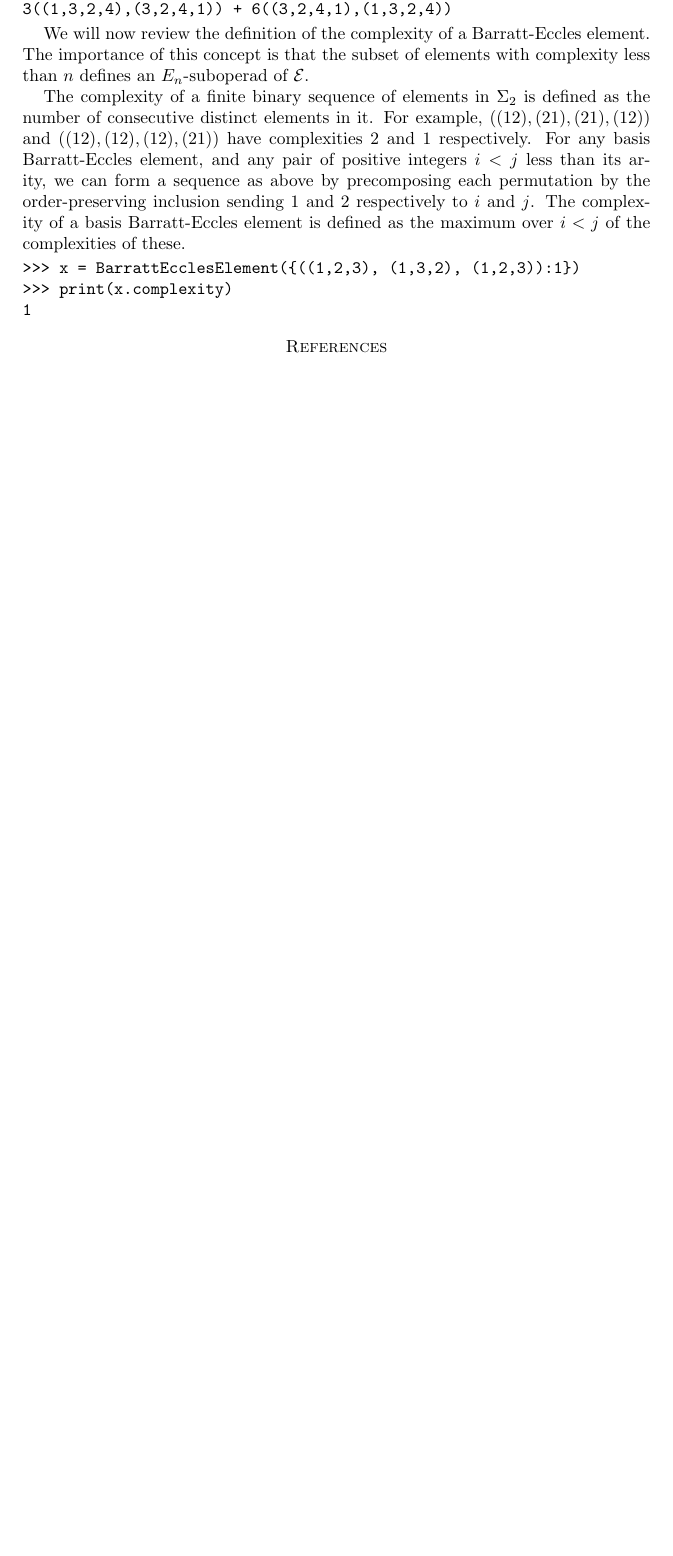
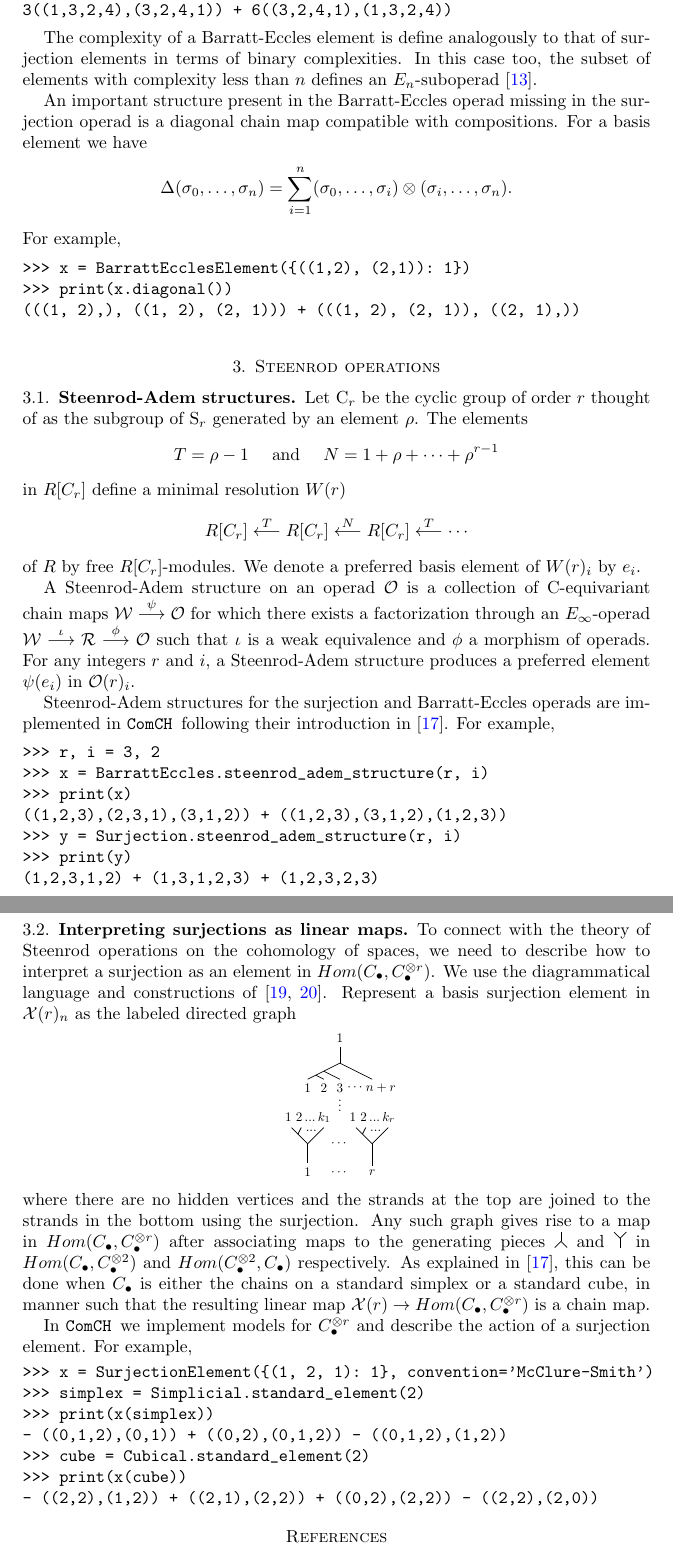
Before and after one commit to ammedmar/comch_paper, a LaTeX paper (main.tex): part of page 5 of 6 before the commit and two parts of pages 5 and 6 of 7 after it, the two joined at a grey line, cut so that both start at the same text, the shorter picture padded with empty space. Compiled offline with pdfLaTeX.

Commit message:
Add: diag to BE, ssec: S-A struct., ssec: surj as linear maps

```diff
--- a/main.tex
+++ b/main.tex
@@ -175,15 +176,105 @@ For example,
 3((1,3,2,4),(3,2,4,1)) + 6((3,2,4,1),(1,3,2,4))
 \end{verbatim}
 
-We will now review the definition of the complexity of a Barratt-Eccles element. The importance of this concept is that the subset of elements with complexity less than $n$ defines an $E_n$-suboperad of $\mathcal E$.
+The complexity of a Barratt-Eccles element is define analogously to that of surjection elements in terms of binary complexities. In this case too, the subset of elements with complexity less than $n$ defines an $E_n$-suboperad \cite{BergerFresse04}.
 
-The complexity of a finite binary sequence of elements in $\Sigma_2$ is defined as the number of consecutive distinct elements in it. For example, $((12),(21),(21),(12))$ and $((12),(12),(12),(21))$ have complexities 2 and 1 respectively. For any basis Barratt-Eccles element, and any pair of positive integers $i < j$ less than its arity, we can form a sequence as above by precomposing each permutation by the order-preserving inclusion sending $1$ and $2$ respectively to $i$ and $j$. The complexity of a basis Barratt-Eccles element is defined as the maximum over $i < j$ of the complexities of these.
+An important structure present in the Barratt-Eccles operad missing in the surjection operad is a diagonal chain map compatible with compositions. For a basis element we have
+\begin{equation*}
+\Delta(\sigma_0, \dots, \sigma_n) = \sum_{i=1}^n (\sigma_0, \dots, \sigma_i) \otimes (\sigma_i, \dots, \sigma_n).
+\end{equation*}
+For example,
+\begin{verbatim}
+>>> x = BarrattEcclesElement({((1,2), (2,1)): 1})
+>>> print(x.diagonal())
+(((1, 2),), ((1, 2), (2, 1))) + (((1, 2), (2, 1)), ((2, 1),))
+\end{verbatim}
+
+\section{Steenrod operations}
+
+\subsection{Steenrod-Adem structures}
+
+Let $\mathrm{C}_r$ be the cyclic group of order $r$ thought of as the subgroup of $\mathrm{S}_r$ generated by an element $\rho$. The elements
+\begin{equation*}
+T = \rho-1 \quad \text{ and } \quad N = 1+\rho+\cdots+\rho^{r-1}
+\end{equation*}
+in $R[C_r]$ define a minimal resolution $W(r)$
+\begin{equation*}
+R[C_r] \stackrel{T}{\longleftarrow} R[C_r] \stackrel{N}{\longleftarrow} R[C_r] \stackrel{T}{\longleftarrow} \cdots
+\end{equation*}
+of $R$ by free $R[C_r]$-modules. We denote
+a preferred basis element of $W(r)_i$ by $e_i$.
+
+A Steenrod-Adem structure on an operad $\mathcal O$ is a collection of $\mathrm C$-equivariant chain maps $\mathcal W \stackrel{\psi}{\longrightarrow} \mathcal O$ for which there exists a factorization through an $E_\infty$-operad $\mathcal W \stackrel{\iota}{\longrightarrow} \mathcal R \stackrel{\phi}{\longrightarrow} \mathcal O$ such that $\iota$ is a weak equivalence and $\phi$ a morphism of operads. For any integers $r$ and $i$, a Steenrod-Adem structure produces a preferred element $\psi(e_i)$ in $\mathcal O(r)_i$.
+
+Steenrod-Adem structures for the surjection and Barratt-Eccles operads are implemented in \comch\, following their introduction in \cite{medina2020chain}. For example,
 
 \begin{verbatim}
->>> x = BarrattEcclesElement({((1,2,3), (1,3,2), (1,2,3)):1})
->>> print(x.complexity)
-1
+>>> r, i = 3, 2
+>>> x = BarrattEccles.steenrod_adem_structure(r, i)
+>>> print(x)
+((1,2,3),(2,3,1),(3,1,2)) + ((1,2,3),(3,1,2),(1,2,3))
+>>> y = Surjection.steenrod_adem_structure(r, i)
+>>> print(y)
+(1,2,3,1,2) + (1,3,1,2,3) + (1,2,3,2,3)
 \end{verbatim}
+
+\subsection{Interpreting surjections as linear maps}
+
+To connect with the theory of Steenrod operations on the cohomology of spaces, we need to describe how to interpret a surjection as an element in $Hom(C_\bullet, C_\bullet^{\otimes r})$. We use the diagrammatical language and constructions of \cite{medina2020prop1, medina2018prop2}. Represent a basis surjection element in $\mathcal X(r)_n$ as the labeled directed graph
+\begin{center}
+	\begin{tikzpicture}[scale=.65]
+	\draw (0,0)--(0,-.6) node[below, scale=.75]{$1$};
+	\draw (0,0)--(.5,.5);
+	\draw (-.3, .3)-- (-.2,.5) node[above, scale=.75]{\quad $1\ 2\, ...\, k_1$};
+	\draw (-.5,.5)--(0,0);
+	\node[scale=.75] at (.11,.4){$...$};
+
+	\node[scale=.75] at (1,0){$\cdots$};
+	\node[scale=.75] at (1,-.9){$\cdots$};
+
+	\draw (2,0)--(2,-.68) node[scale=.75, below]{$r$};
+	\draw (2,0)--(2.5,.5);
+	\draw (1.7, .3)-- (1.8,.5) node[scale=.75, above]{\quad $1\ 2\, ...\, k_r$};
+	\draw (1.5,.5)--(2,0);
+	\node[scale=.75] at (2.11,.4){$...$};
+
+	\draw (1,2.5)--(1,3) node[scale=.75, above]{$1$};
+	\draw (1,2.5)--(0,2) node[scale=.75, below]{$1$};
+	\draw (.25,2.125)--(.5,2) node[scale=.75, below]{$2$};
+	\draw (.5,2.25)--(1,2) node[scale=.75, below]{$3$};
+	\draw (1,2.5)--(2,2) node[scale=.75, below]{\ \quad $n + r$};
+	\node[scale=.75] at (1.5,1.75){$\cdots$};
+
+	\node[scale=.75] at (1,1.3) {$\vdots$};
+
+	\node at (2.85,0){};
+	\end{tikzpicture}
+\end{center}
+where there are no hidden vertices and the strands at the top are joined to the strands in the bottom using the surjection. Any such graph gives rise to a map in $Hom(C_\bullet, C_\bullet^{\otimes r})$ after associating maps to the generating pieces
+\begin{tikzpicture}[scale=.25]
+\draw (0,.5)--(0,1.25);
+\draw (0,.5)--(.5,0);
+\draw (0,.5)--(-.5,0);
+\end{tikzpicture}
+and
+\begin{tikzpicture}[scale=.25]
+\draw (0,.75)--(0,0);
+\draw (0,.75)--(.5,1.25);
+\draw (0,.75)--(-.5,1.25);
+\end{tikzpicture}
+in $Hom(C_\bullet, C_\bullet^{\otimes 2})$ and $Hom(C_\bullet^{\otimes 2}, C_\bullet)$ respectively. As explained in \cite{medina2020chain}, this can be done when $C_\bullet$ is either the chains on a standard simplex or a standard cube, in manner such that the resulting linear map $\X(r) \to Hom(C_\bullet, C_\bullet^{\otimes r})$ is a chain map.
+
+In \comch\, we implement models for $C_\bullet^{\otimes r}$ and describe the action of a surjection element. For example,
+\begin{verbatim}
+>>> x = SurjectionElement({(1, 2, 1): 1}, convention='McClure-Smith')
+>>> simplex = Simplicial.standard_element(2)
+>>> print(x(simplex))
+- ((0,1,2),(0,1)) + ((0,2),(0,1,2)) - ((0,1,2),(1,2))
+>>> cube = Cubical.standard_element(2)
+>>> print(x(cube))
+- ((2,2),(1,2)) + ((2,1),(2,2)) + ((0,2),(2,2)) - ((2,2),(2,0))
+\end{verbatim}
+
 
 \bibliographystyle{ieeetr}
 \bibliography{bibliography}
```
Also changed, not shown: bibliography.bib (+20 -0 lines), main.tex (9 more changed lines).
